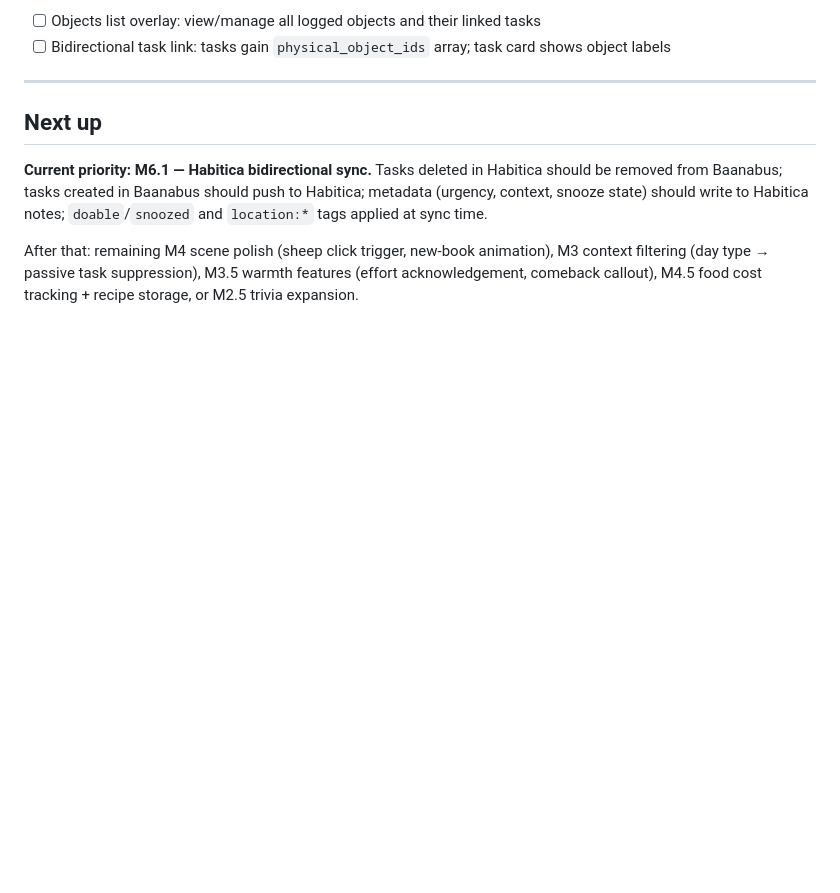
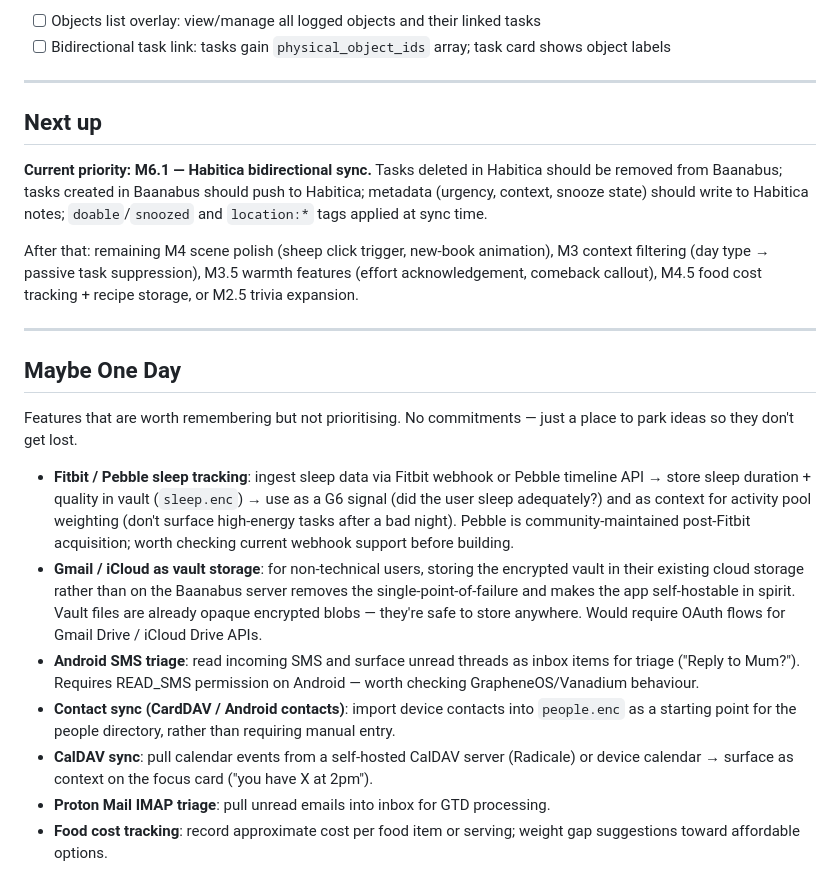
Before and after one commit to technicallynotdeaf/Baanabus, a Markdown page: ROADMAP.md, the part around the change. Drawn GitHub-style; blank space fills up the shorter version.

Commit message:
Add Maybe One Day wishlist section to ROADMAP
Parks low-priority feature ideas: Fitbit/Pebble sleep tracking,
Gmail/iCloud vault storage, SMS triage, contact/calendar/email sync,
food cost tracking.

Co-Authored-By: Claude Sonnet 4.6 <noreply@anthropic.com>

```diff
--- a/ROADMAP.md
+++ b/ROADMAP.md
@@ -286,3 +286,17 @@ Process physical objects that are left out as visual reminders — without requi
 **Current priority: M6.1 — Habitica bidirectional sync.** Tasks deleted in Habitica should be removed from Baanabus; tasks created in Baanabus should push to Habitica; metadata (urgency, context, snooze state) should write to Habitica notes; `doable`/`snoozed` and `location:*` tags applied at sync time.
 
 After that: remaining M4 scene polish (sheep click trigger, new-book animation), M3 context filtering (day type → passive task suppression), M3.5 warmth features (effort acknowledgement, comeback callout), M4.5 food cost tracking + recipe storage, or M2.5 trivia expansion.
+
+---
+
+## Maybe One Day
+
+Features that are worth remembering but not prioritising. No commitments — just a place to park ideas so they don't get lost.
+
+- **Fitbit / Pebble sleep tracking**: ingest sleep data via Fitbit webhook or Pebble timeline API → store sleep duration + quality in vault (`sleep.enc`) → use as a G6 signal (did the user sleep adequately?) and as context for activity pool weighting (don't surface high-energy tasks after a bad night). Pebble is community-maintained post-Fitbit acquisition; worth checking current webhook support before building.
+- **Gmail / iCloud as vault storage**: for non-technical users, storing the encrypted vault in their existing cloud storage rather than on the Baanabus server removes the single-point-of-failure and makes the app self-hostable in spirit. Vault files are already opaque encrypted blobs — they're safe to store anywhere. Would require OAuth flows for Gmail Drive / iCloud Drive APIs.
+- **Android SMS triage**: read incoming SMS and surface unread threads as inbox items for triage ("Reply to Mum?"). Requires READ_SMS permission on Android — worth checking GrapheneOS/Vanadium behaviour.
+- **Contact sync (CardDAV / Android contacts)**: import device contacts into `people.enc` as a starting point for the people directory, rather than requiring manual entry.
+- **CalDAV sync**: pull calendar events from a self-hosted CalDAV server (Radicale) or device calendar → surface as context on the focus card ("you have X at 2pm").
+- **Proton Mail IMAP triage**: pull unread emails into inbox for GTD processing.
+- **Food cost tracking**: record approximate cost per food item or serving; weight gap suggestions toward affordable options.
```
